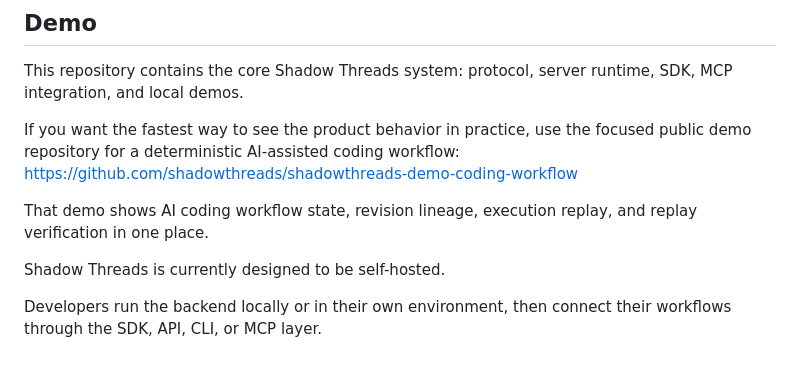
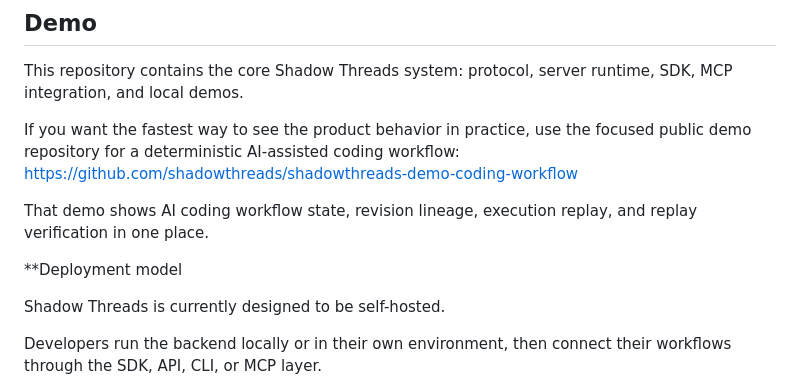
Before and after one commit to shadowthreads/shadow-threads, a Markdown page: README.md, the part around the change. Drawn GitHub-style; blank space fills up the shorter version.

```diff
--- a/README.md
+++ b/README.md
@@ -45,6 +45,8 @@ If you want the fastest way to see the product behavior in practice, use the foc
 https://github.com/shadowthreads/shadowthreads-demo-coding-workflow
 
 That demo shows AI coding workflow state, revision lineage, execution replay, and replay verification in one place.
+
+**Deployment model
 
 Shadow Threads is currently designed to be self-hosted.
 
```
